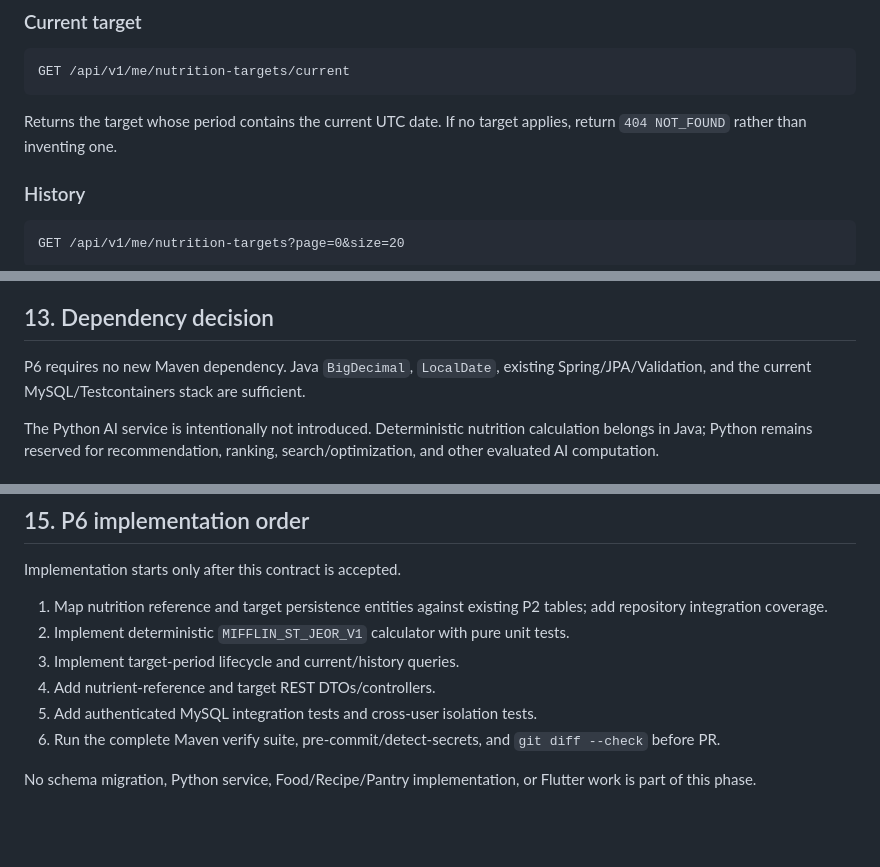
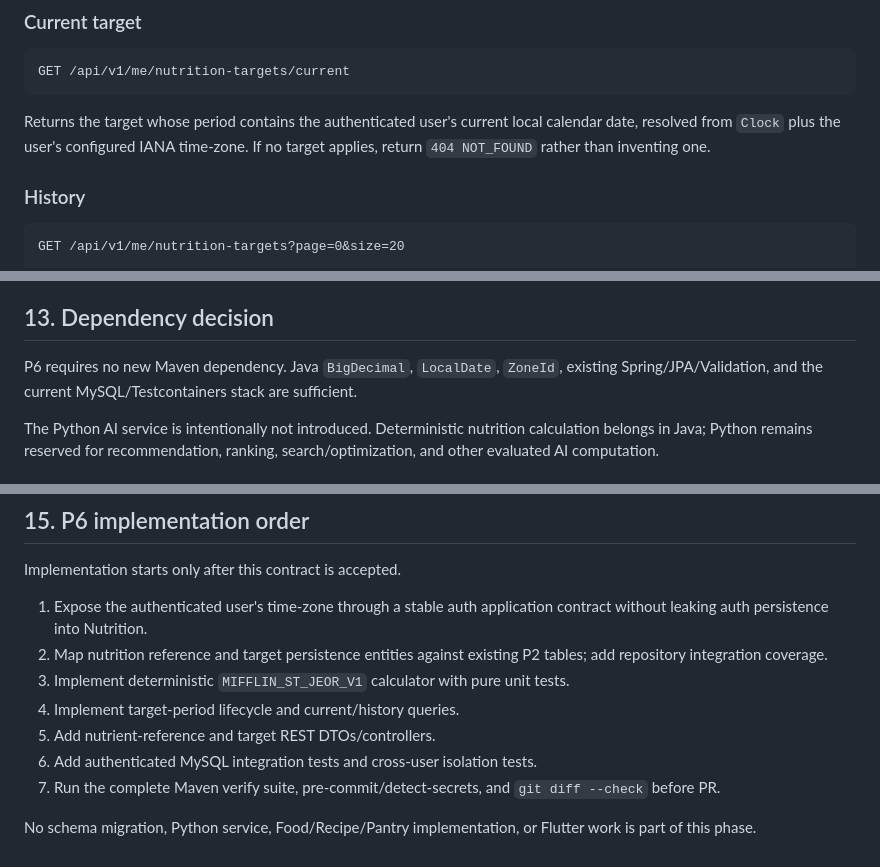
Before and after one commit to cuonghuhuu/ai-smart-meal-planner, a Markdown page: docs/architecture/nutrition-targets.md, 3 parts joined by grey strips. Rendered like a GitHub page; blank space fills up the shorter version.

Commit message:
docs: clarify P6 local-date semantics

````diff
--- a/docs/architecture/nutrition-targets.md
+++ b/docs/architecture/nutrition-targets.md
@@ -342,8 +350,9 @@ server resolves nutrient codes and applies the same dated-target lifecycle.
 GET /api/v1/me/nutrition-targets/current
 ```
 
-Returns the target whose period contains the current UTC date. If no target
-applies, return `404 NOT_FOUND` rather than inventing one.
+Returns the target whose period contains the authenticated user's current local
+calendar date, resolved from `Clock` plus the user's configured IANA time-zone.
+If no target applies, return `404 NOT_FOUND` rather than inventing one.
 
 ### History
 
@@ -460,8 +471,9 @@ P6 acceptance still requires the entire existing suite to remain green.
 
 ## 13. Dependency decision
 
-P6 requires no new Maven dependency. Java `BigDecimal`, `LocalDate`, existing
-Spring/JPA/Validation, and the current MySQL/Testcontainers stack are sufficient.
+P6 requires no new Maven dependency. Java `BigDecimal`, `LocalDate`, `ZoneId`,
+existing Spring/JPA/Validation, and the current MySQL/Testcontainers stack are
+sufficient.
 
 The Python AI service is intentionally not introduced. Deterministic nutrition
 calculation belongs in Java; Python remains reserved for recommendation,
@@ -497,13 +509,15 @@ application a clinical nutrition or medical device.
 
 Implementation starts only after this contract is accepted.
 
-1. Map nutrition reference and target persistence entities against existing P2
+1. Expose the authenticated user's time-zone through a stable auth application
+   contract without leaking auth persistence into Nutrition.
+2. Map nutrition reference and target persistence entities against existing P2
    tables; add repository integration coverage.
-2. Implement deterministic `MIFFLIN_ST_JEOR_V1` calculator with pure unit tests.
-3. Implement target-period lifecycle and current/history queries.
-4. Add nutrient-reference and target REST DTOs/controllers.
-5. Add authenticated MySQL integration tests and cross-user isolation tests.
-6. Run the complete Maven verify suite, pre-commit/detect-secrets, and
+3. Implement deterministic `MIFFLIN_ST_JEOR_V1` calculator with pure unit tests.
+4. Implement target-period lifecycle and current/history queries.
+5. Add nutrient-reference and target REST DTOs/controllers.
+6. Add authenticated MySQL integration tests and cross-user isolation tests.
+7. Run the complete Maven verify suite, pre-commit/detect-secrets, and
    `git diff --check` before PR.
 
 No schema migration, Python service, Food/Recipe/Pantry implementation, or
````
Also changed, not shown: other parts of docs/architecture/nutrition-targets.md (+13 -3 lines).
